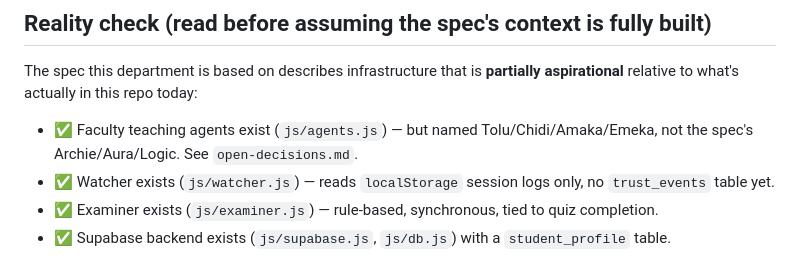
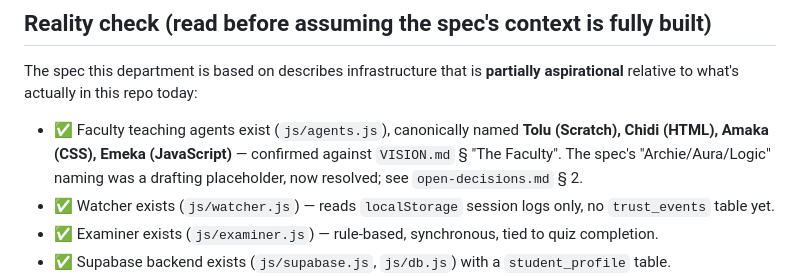
Before and after one commit to adedayocornexology-sys/moyacode, a Markdown page: trust-ledger/CLAUDE.md, the part around the change. Rendered like a GitHub page.

```diff
--- a/trust-ledger/CLAUDE.md
+++ b/trust-ledger/CLAUDE.md
@@ -57,8 +57,10 @@ see `SPEC.md` § Differentiation Framing.
 The spec this department is based on describes infrastructure that is **partially aspirational**
 relative to what's actually in this repo today:
 
-- ✅ Faculty teaching agents exist (`js/agents.js`) — but named Tolu/Chidi/Amaka/Emeka, not the
-  spec's Archie/Aura/Logic. See `open-decisions.md`.
+- ✅ Faculty teaching agents exist (`js/agents.js`), canonically named **Tolu (Scratch),
+  Chidi (HTML), Amaka (CSS), Emeka (JavaScript)** — confirmed against `VISION.md` § "The
+  Faculty". The spec's "Archie/Aura/Logic" naming was a drafting placeholder, now resolved;
+  see `open-decisions.md` § 2.
 - ✅ Watcher exists (`js/watcher.js`) — reads `localStorage` session logs only, no `trust_events`
   table yet.
 - ✅ Examiner exists (`js/examiner.js`) — rule-based, synchronous, tied to quiz completion.
```
Also changed, not shown: trust-ledger/open-decisions.md (+22 -8 lines).
